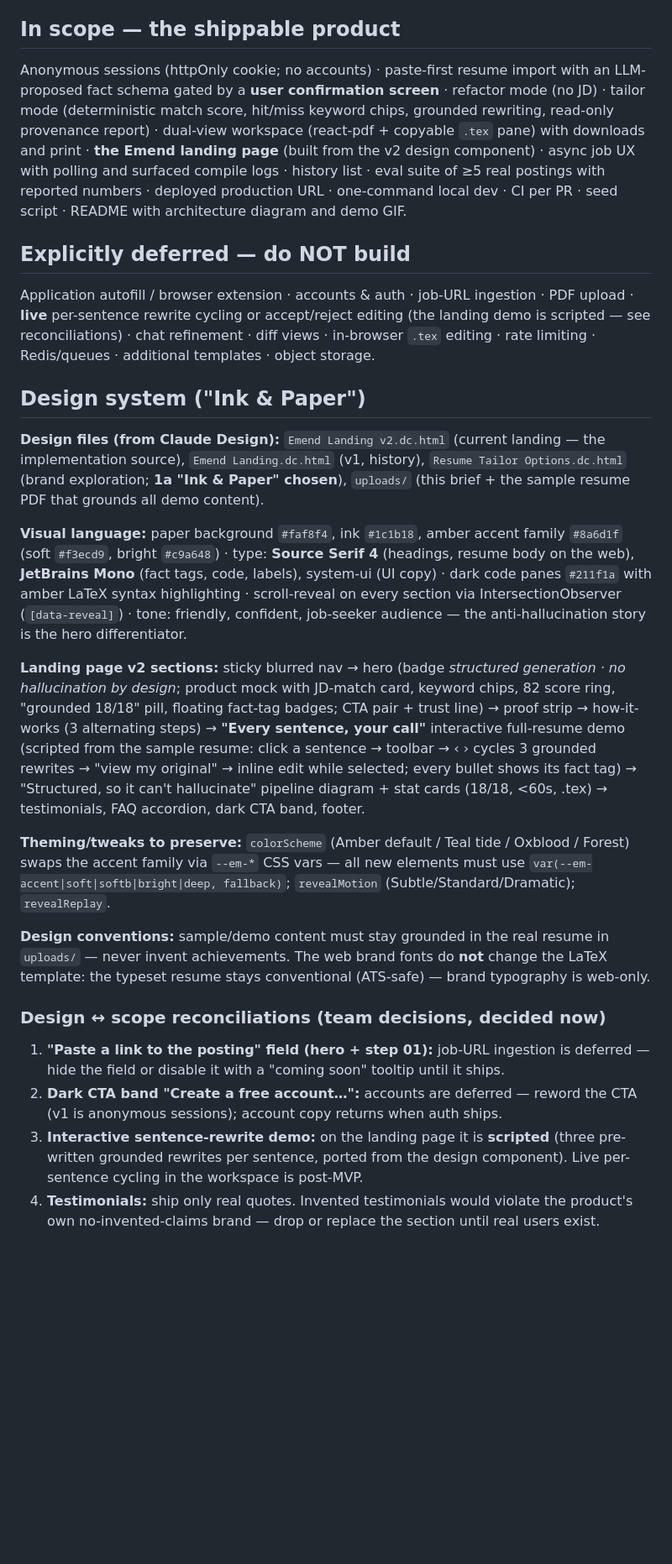
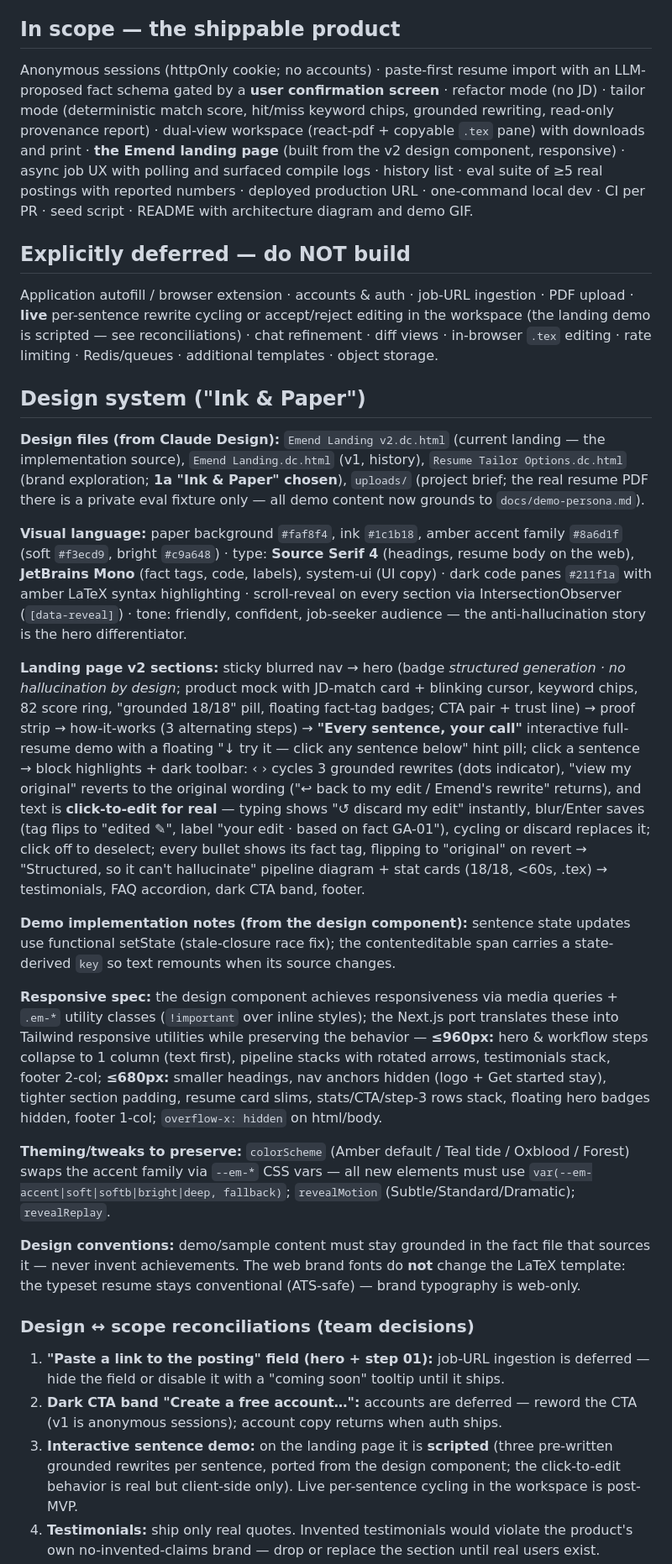
Before and after one commit to MosesfromSinai/Emend, a Markdown page: context/00-project-brief.md, the part around one of its changes. Shown at 84% size. Rendered like a GitHub page; blank space fills up the shorter version.

Commit message:
updated context files

```diff
--- a/context/00-project-brief.md
+++ b/context/00-project-brief.md
@@ -21,27 +21,31 @@ Each member pastes **this brief + their own workflow file** into Cowork and inst
 
 ## In scope — the shippable product
 
-Anonymous sessions (httpOnly cookie; no accounts) · paste-first resume import with an LLM-proposed fact schema gated by a **user confirmation screen** · refactor mode (no JD) · tailor mode (deterministic match score, hit/miss keyword chips, grounded rewriting, read-only provenance report) · dual-view workspace (react-pdf + copyable `.tex` pane) with downloads and print · **the Emend landing page** (built from the v2 design component) · async job UX with polling and surfaced compile logs · history list · eval suite of ≥5 real postings with reported numbers · deployed production URL · one-command local dev · CI per PR · seed script · README with architecture diagram and demo GIF.
+Anonymous sessions (httpOnly cookie; no accounts) · paste-first resume import with an LLM-proposed fact schema gated by a **user confirmation screen** · refactor mode (no JD) · tailor mode (deterministic match score, hit/miss keyword chips, grounded rewriting, read-only provenance report) · dual-view workspace (react-pdf + copyable `.tex` pane) with downloads and print · **the Emend landing page** (built from the v2 design component, responsive) · async job UX with polling and surfaced compile logs · history list · eval suite of ≥5 real postings with reported numbers · deployed production URL · one-command local dev · CI per PR · seed script · README with architecture diagram and demo GIF.
 
 ## Explicitly deferred — do NOT build
 
-Application autofill / browser extension · accounts & auth · job-URL ingestion · PDF upload · **live** per-sentence rewrite cycling or accept/reject editing (the landing demo is scripted — see reconciliations) · chat refinement · diff views · in-browser `.tex` editing · rate limiting · Redis/queues · additional templates · object storage.
+Application autofill / browser extension · accounts & auth · job-URL ingestion · PDF upload · **live** per-sentence rewrite cycling or accept/reject editing in the workspace (the landing demo is scripted — see reconciliations) · chat refinement · diff views · in-browser `.tex` editing · rate limiting · Redis/queues · additional templates · object storage.
 
 ## Design system ("Ink & Paper")
 
-**Design files (from Claude Design):** `Emend Landing v2.dc.html` (current landing — the implementation source), `Emend Landing.dc.html` (v1, history), `Resume Tailor Options.dc.html` (brand exploration; **1a "Ink & Paper" chosen**), `uploads/` (this brief + the sample resume PDF that grounds all demo content).
+**Design files (from Claude Design):** `Emend Landing v2.dc.html` (current landing — the implementation source), `Emend Landing.dc.html` (v1, history), `Resume Tailor Options.dc.html` (brand exploration; **1a "Ink & Paper" chosen**), `uploads/` (project brief; the real resume PDF there is a private eval fixture only — all demo content now grounds to `docs/demo-persona.md`).
 
 **Visual language:** paper background `#faf8f4`, ink `#1c1b18`, amber accent family `#8a6d1f` (soft `#f3ecd9`, bright `#c9a648`) · type: **Source Serif 4** (headings, resume body on the web), **JetBrains Mono** (fact tags, code, labels), system-ui (UI copy) · dark code panes `#211f1a` with amber LaTeX syntax highlighting · scroll-reveal on every section via IntersectionObserver (`[data-reveal]`) · tone: friendly, confident, job-seeker audience — the anti-hallucination story is the hero differentiator.
 
-**Landing page v2 sections:** sticky blurred nav → hero (badge *structured generation · no hallucination by design*; product mock with JD-match card, keyword chips, 82 score ring, "grounded 18/18" pill, floating fact-tag badges; CTA pair + trust line) → proof strip → how-it-works (3 alternating steps) → **"Every sentence, your call"** interactive full-resume demo (scripted from the sample resume: click a sentence → toolbar → ‹ › cycles 3 grounded rewrites → "view my original" → inline edit while selected; every bullet shows its fact tag) → "Structured, so it can't hallucinate" pipeline diagram + stat cards (18/18, <60s, .tex) → testimonials, FAQ accordion, dark CTA band, footer.
+**Landing page v2 sections:** sticky blurred nav → hero (badge *structured generation · no hallucination by design*; product mock with JD-match card + blinking cursor, keyword chips, 82 score ring, "grounded 18/18" pill, floating fact-tag badges; CTA pair + trust line) → proof strip → how-it-works (3 alternating steps) → **"Every sentence, your call"** interactive full-resume demo with a floating "↓ try it — click any sentence below" hint pill; click a sentence → block highlights + dark toolbar: ‹ › cycles 3 grounded rewrites (dots indicator), "view my original" reverts to the original wording ("↩ back to my edit / Emend's rewrite" returns), and text is **click-to-edit for real** — typing shows "↺ discard my edit" instantly, blur/Enter saves (tag flips to "edited ✎", label "your edit · based on fact GA-01"), cycling or discard replaces it; click off to deselect; every bullet shows its fact tag, flipping to "original" on revert → "Structured, so it can't hallucinate" pipeline diagram + stat cards (18/18, <60s, .tex) → testimonials, FAQ accordion, dark CTA band, footer.
+
+**Demo implementation notes (from the design component):** sentence state updates use functional setState (stale-closure race fix); the contenteditable span carries a state-derived `key` so text remounts when its source changes.
+
+**Responsive spec:** the design component achieves responsiveness via media queries + `.em-*` utility classes (`!important` over inline styles); the Next.js port translates these into Tailwind responsive utilities while preserving the behavior — **≤960px:** hero & workflow steps collapse to 1 column (text first), pipeline stacks with rotated arrows, testimonials stack, footer 2-col; **≤680px:** smaller headings, nav anchors hidden (logo + Get started stay), tighter section padding, resume card slims, stats/CTA/step-3 rows stack, floating hero badges hidden, footer 1-col; `overflow-x: hidden` on html/body.
 
 **Theming/tweaks to preserve:** `colorScheme` (Amber default / Teal tide / Oxblood / Forest) swaps the accent family via `--em-*` CSS vars — all new elements must use `var(--em-accent|soft|softb|bright|deep, fallback)`; `revealMotion` (Subtle/Standard/Dramatic); `revealReplay`.
 
-**Design conventions:** sample/demo content must stay grounded in the real resume in `uploads/` — never invent achievements. The web brand fonts do **not** change the LaTeX template: the typeset resume stays conventional (ATS-safe) — brand typography is web-only.
+**Design conventions:** demo/sample content must stay grounded in the fact file that sources it — never invent achievements. The web brand fonts do **not** change the LaTeX template: the typeset resume stays conventional (ATS-safe) — brand typography is web-only.
 
-### Design ↔ scope reconciliations (team decisions, decided now)
+### Design ↔ scope reconciliations (team decisions)
 
 1. **"Paste a link to the posting" field (hero + step 01):** job-URL ingestion is deferred — hide the field or disable it with a "coming soon" tooltip until it ships.
 2. **Dark CTA band "Create a free account…":** accounts are deferred — reword the CTA (v1 is anonymous sessions); account copy returns when auth ships.
-3. **Interactive sentence-rewrite demo:** on the landing page it is **scripted** (three pre-written grounded rewrites per sentence, ported from the design component). Live per-sentence cycling in the workspace is post-MVP.
+3. **Interactive sentence demo:** on the landing page it is **scripted** (three pre-written grounded rewrites per sentence, ported from the design component; the click-to-edit behavior is real but client-side only). Live per-sentence cycling in the workspace is post-MVP.
 4. **Testimonials:** ship only real quotes. Invented testimonials would violate the product's own no-invented-claims brand — drop or replace the section until real users exist.
```
Also changed, not shown: other parts of context/00-project-brief.md (+3 -2 lines), context/04-teammate-Brandon.md (+12 -10 lines), context/05-resume-template-Brandon.md (added, +152 -0 lines).
